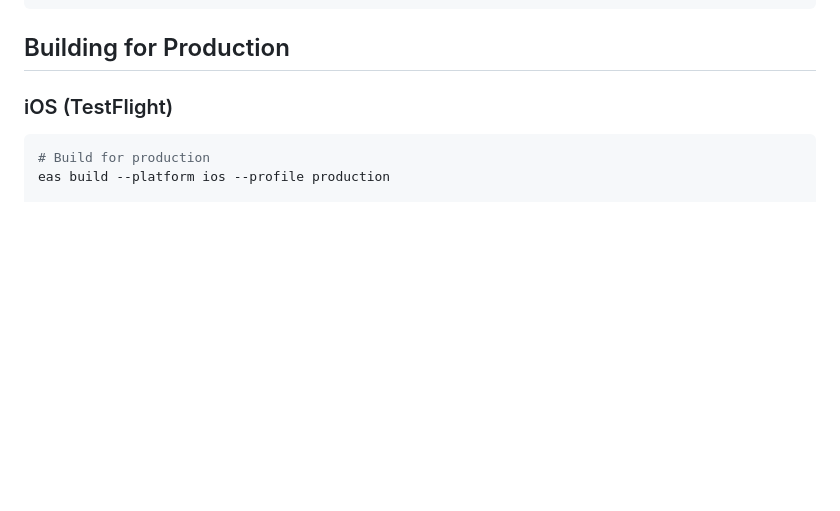
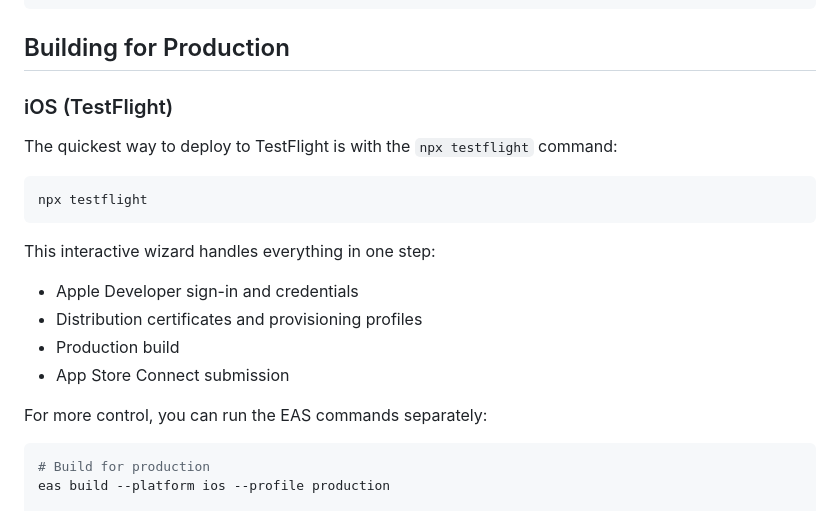
Before and after one commit to jonstuebe/grow-sqlite, a Markdown page: README.md, the part around the change. Drawn GitHub-style; blank space fills up the shorter version.

Commit message:
feat: updated readme

````diff
--- a/README.md
+++ b/README.md
@@ -97,6 +97,21 @@ grow/
 
 ### iOS (TestFlight)
 
+The quickest way to deploy to TestFlight is with the `npx testflight` command:
+
+```bash
+npx testflight
+```
+
+This interactive wizard handles everything in one step:
+
+- Apple Developer sign-in and credentials
+- Distribution certificates and provisioning profiles
+- Production build
+- App Store Connect submission
+
+For more control, you can run the EAS commands separately:
+
 ```bash
 # Build for production
 eas build --platform ios --profile production
````
